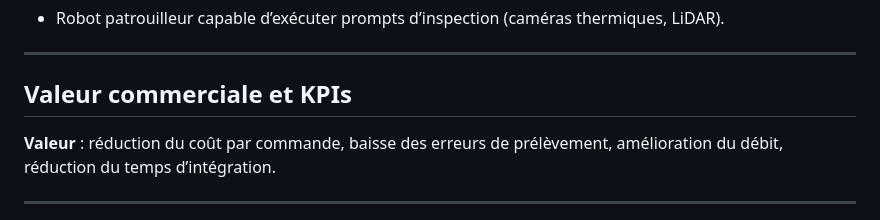
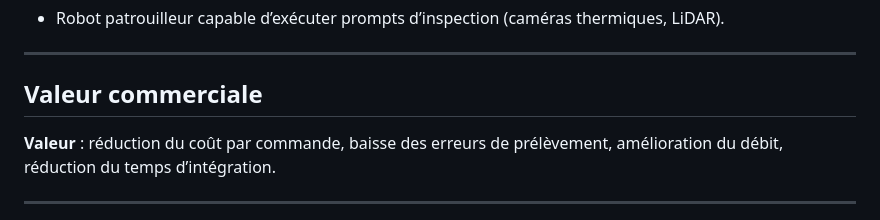
Before and after one commit to fedih/Digital-Twin-NVIDIA-Omniverse-Robot-RL-pour-logistique, a Markdown page: README.md, the part around the change. GitHub-like rendering.

```diff
--- a/README.md
+++ b/README.md
@@ -56,7 +56,7 @@ Le présent dépôt sert de blueprint professionnel : il documente les cas d’u
 
 ---
 
-## Valeur commerciale et KPIs
+## Valeur commerciale
 
 **Valeur** : réduction du coût par commande, baisse des erreurs de prélèvement, amélioration du débit, réduction du temps d’intégration.
 
```
